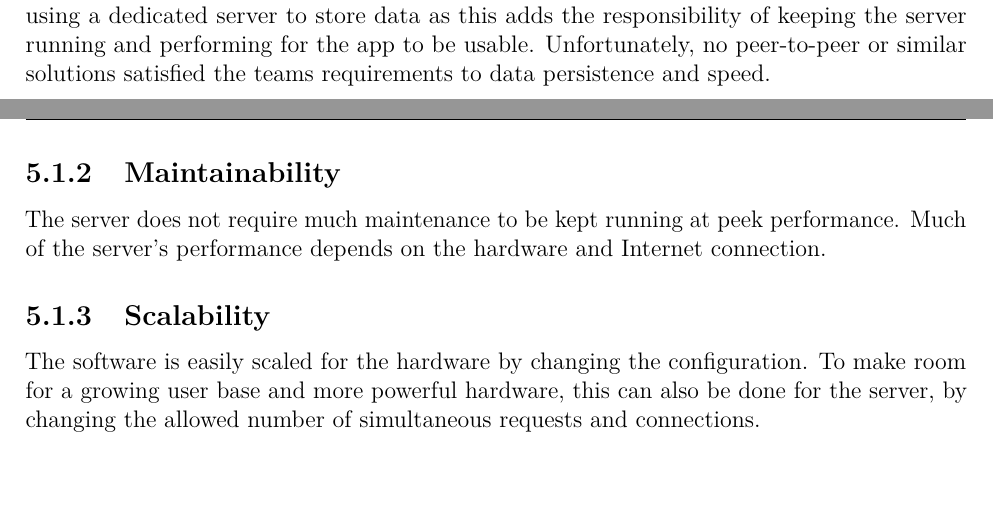
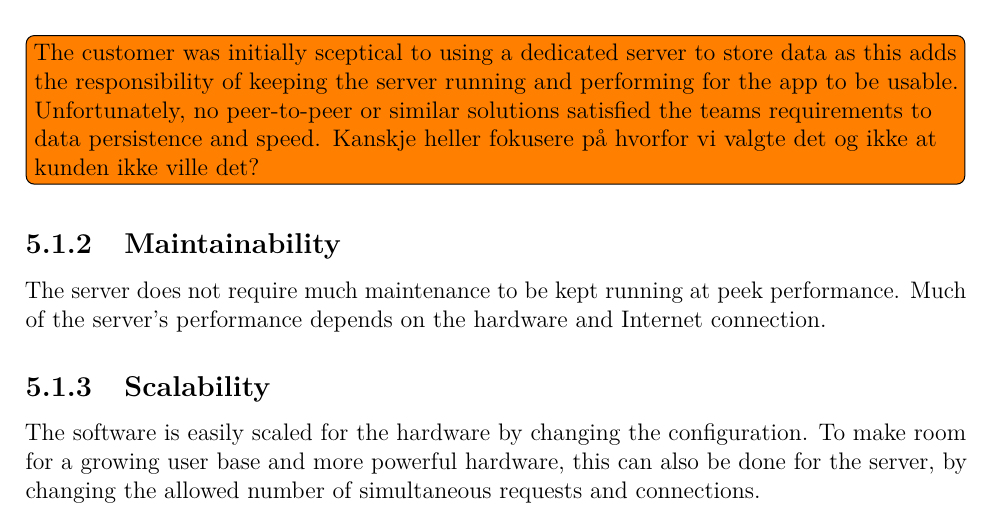
Before and after one commit to haavardlian/IT2901, a LaTeX thesis (report/rapport.tex, which reads report/ch/architecture/sec/qualities.tex): two parts of pages 39 and 40 of 108 before the commit and part of page 40 of 108 after it, the two joined at a grey line, cut so that both start at the same text. Compiled offline with pdfLaTeX.

Commit message:
Added todo

```diff
--- a/report/ch/architecture/sec/qualities.tex
+++ b/report/ch/architecture/sec/qualities.tex
@@ -2,7 +2,8 @@
 A seamless user experience is a big part of usability. Immediate response in the GUI was therefore a high priority during development. This proved a sizeable challenge as all data in the app is synchronized with the server.
 The sheer amount of data also made the graph library render the graphs slower than satisfactory. This prompted a lot of query optimization and tweaking
 in both the Android app and the server.
-The customer was initially sceptical to using a dedicated server to store data as this adds the responsibility of keeping the server running and performing for the app to be usable. Unfortunately, no peer-to-peer or similar solutions satisfied the teams requirements to data persistence and speed.
+\todo{The customer was initially sceptical to using a dedicated server to store data as this adds the responsibility of keeping the server running and performing for the app to be usable. Unfortunately, no peer-to-peer or similar solutions satisfied the teams requirements to data persistence and speed.
+Kanskje heller fokusere på hvorfor vi valgte det og ikke at kunden ikke ville det?}
 
 \subsection{Maintainability}
 The server does not require much maintenance to be kept running at peek performance. Much of the server's performance depends on the hardware and Internet connection.
```
